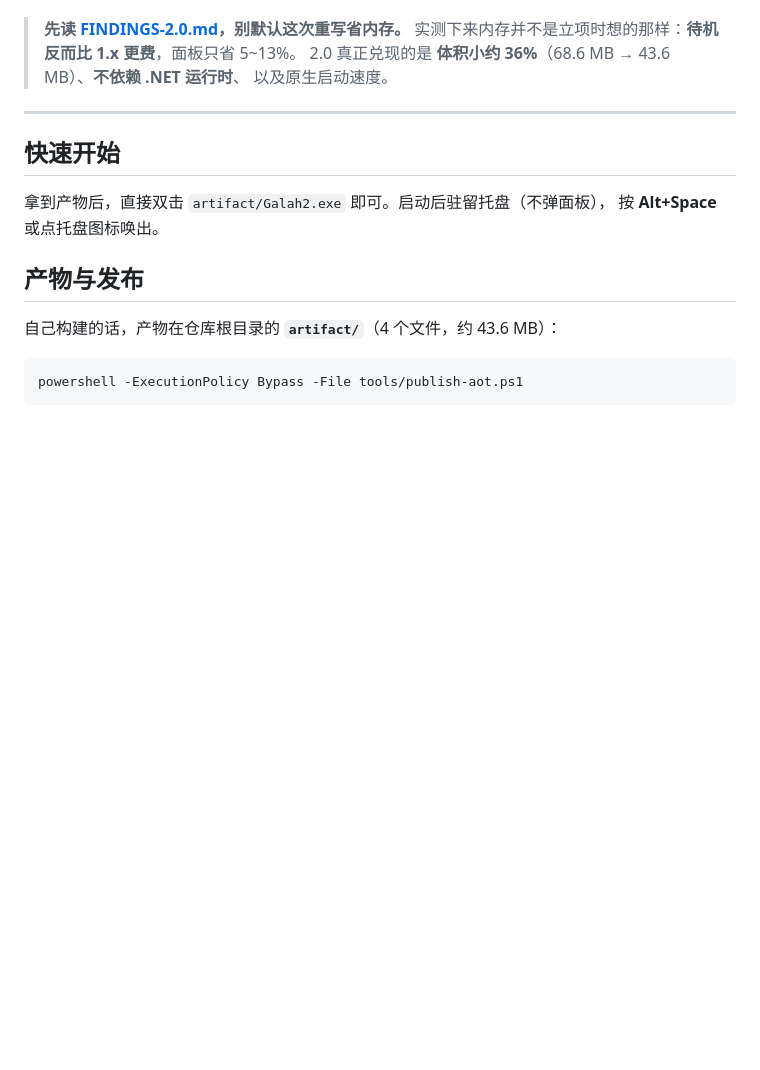
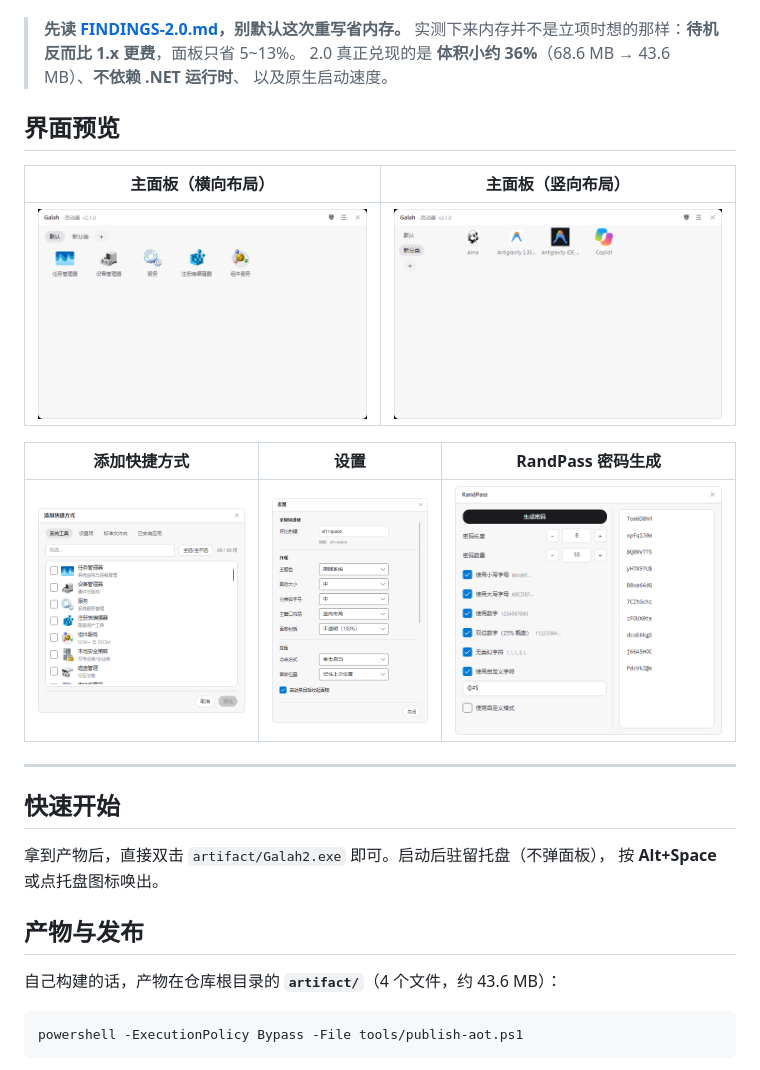
Before and after one commit to simondai/galah2, a Markdown page: README.md, the part around the change. Rendered like a GitHub page; pictures changed too: docs/images/1.png (added), docs/images/2.png (added), docs/images/3.png (added); blank space fills up the shorter version.

Commit message:
docs(readme): 新增 5 张界面预览截图（横向/竖向主面板、选择器、设置、RandPass）

```diff
--- a/README.md
+++ b/README.md
@@ -21,6 +21,16 @@ Windows 桌面启动器（launcher），以作者家的宠物凤头鹦鹉命名
 > 实测下来内存并不是立项时想的那样：**待机反而比 1.x 更费**，面板只省 5~13%。
 > 2.0 真正兑现的是 **体积小约 36%**（68.6 MB → 43.6 MB）、**不依赖 .NET 运行时**、
 > 以及原生启动速度。
+
+## 界面预览
+
+| 主面板（横向布局） | 主面板（竖向布局） |
+|---|---|
+| ![主面板横向布局](docs/images/1.png) | ![主面板竖向布局](docs/images/2.png) |
+
+| 添加快捷方式 | 设置 | RandPass 密码生成 |
+|---|---|---|
+| ![添加快捷方式](docs/images/3.png) | ![设置](docs/images/4.png) | ![RandPass](docs/images/5.png) |
 
 ---
 
```
